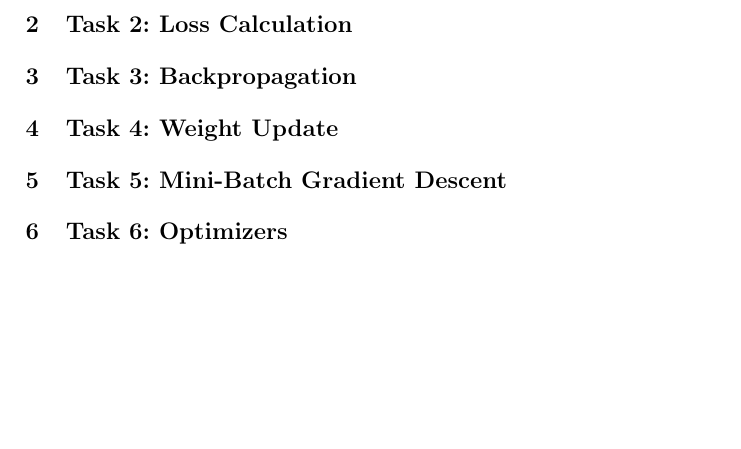
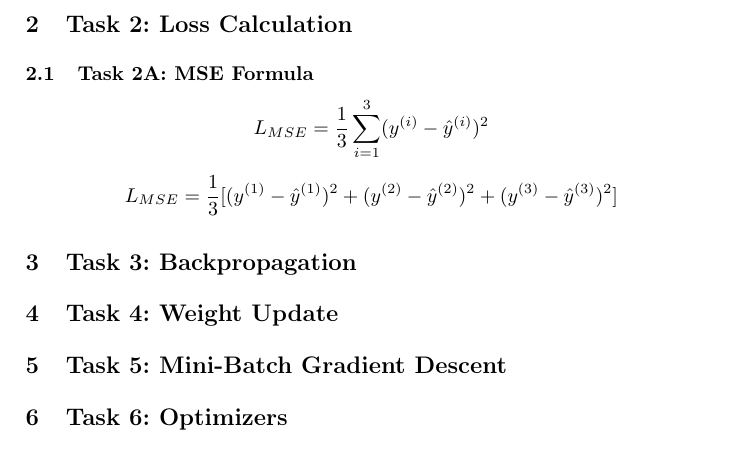
Before and after one commit to HamnaNoor-git/Multilayer-Perceptron-MLP-, a LaTeX paper (i253113_SamplePaper.tex): part of page 5 of 5, cut so that both start at the same text, the shorter picture padded with empty space. Compiled offline with pdfLaTeX.

Commit message:
Last Updated 3/24/2026
Added MSE formula for loss calculation and improved explanations.

```diff
--- a/i253113_SamplePaper.tex
+++ b/i253113_SamplePaper.tex
@@ -269,7 +265,14 @@ The sigmoid function gives output between 0 and 1, which is useful for binary cl
 % TASK 2
 
 \section{Task 2: Loss Calculation}
+\subsection{Task 2A: MSE Formula}
+\[
+L_{MSE} = \frac{1}{3} \sum_{i=1}^{3}(y^{(i)} - \hat{y}^{(i)})^2
+\]
 
+\[
+L_{MSE} = \frac{1}{3}[(y^{(1)}-\hat{y}^{(1)})^{2} + (y^{(2)}-\hat{y}^{(2)})^{2} + (y^{(3)}-\hat{y}^{(3)})^{2}]
+\]
 %%%%%%%%%%%%%%%%%%%%%%%%%%%%%%%%%%%%%%%%%%%%%%%%%%%%%%%%%%%%%%%%
 % TASK 3
 
```
Also changed, not shown: i253113_SamplePaper.tex (6 more changed lines).
